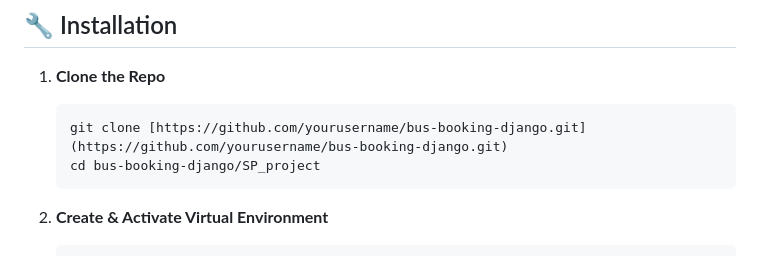
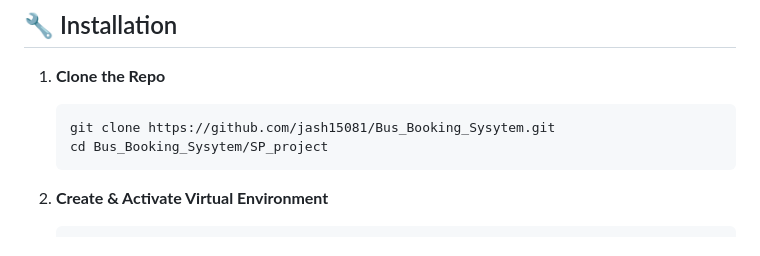
Before and after one commit to jash15081/Bus_Booking_Sysytem, a Markdown page: README.md, the part around the change. Drawn GitHub-style.

````diff
--- a/README.md
+++ b/README.md
@@ -63,8 +63,8 @@ Ticket prices are automatically calculated using the formula:
 1.  **Clone the Repo**
 
     ```bash
-    git clone [https://github.com/yourusername/bus-booking-django.git](https://github.com/yourusername/bus-booking-django.git)
-    cd bus-booking-django/SP_project
+    git clone https://github.com/jash15081/Bus_Booking_Sysytem.git
+    cd Bus_Booking_Sysytem/SP_project
     ```
 
 2.  **Create & Activate Virtual Environment**
````
